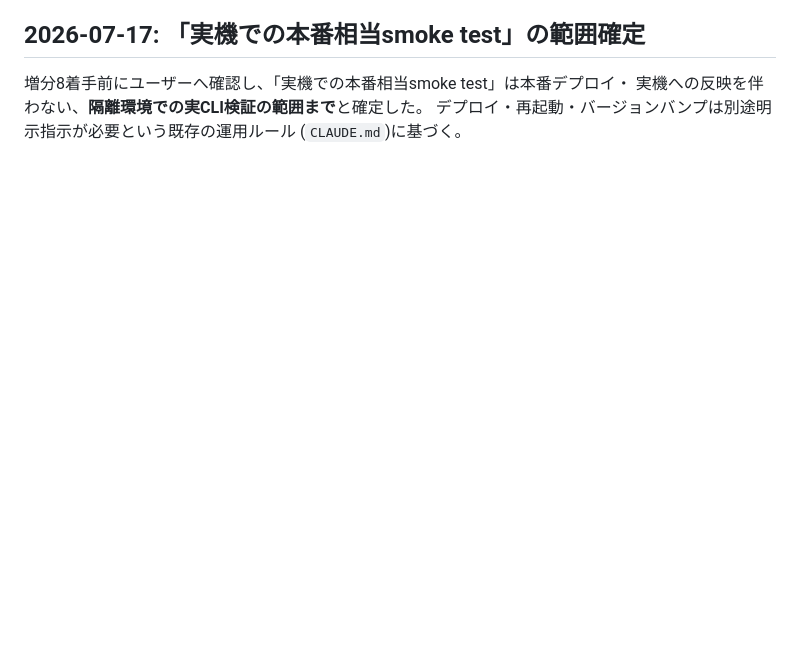
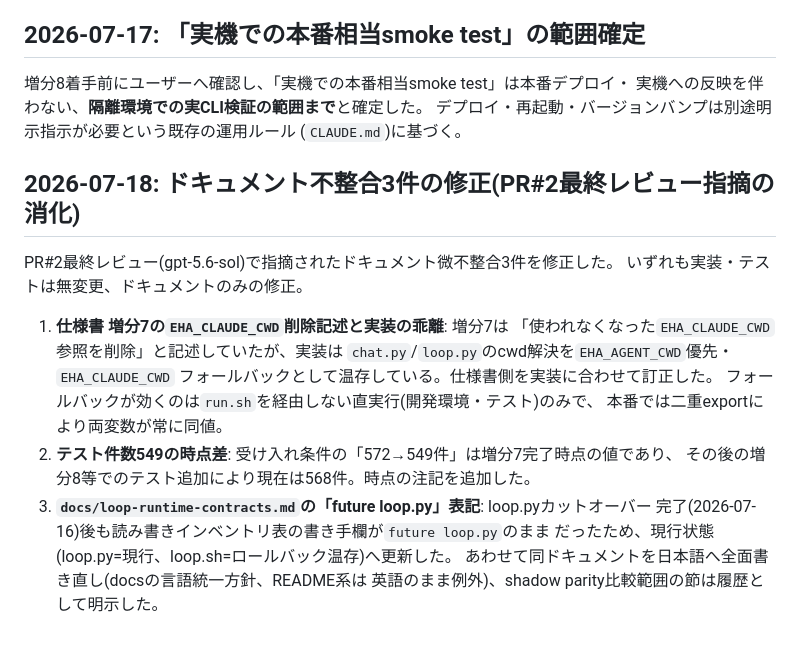
Before and after one commit to Khronos31/embodied-ha, a Markdown page: docs/invoke-agent-caller-wiring-phase2-spec-changelog.md, the part around the change. Drawn GitHub-style; blank space fills up the shorter version.

```diff
--- a/docs/invoke-agent-caller-wiring-phase2-spec-changelog.md
+++ b/docs/invoke-agent-caller-wiring-phase2-spec-changelog.md
@@ -149,3 +149,22 @@ returncode 0・音声内容を正しく反映したJSON応答・プロセス残
 実機への反映を伴わない、**隔離環境での実CLI検証の範囲まで**と確定した。
 デプロイ・再起動・バージョンバンプは別途明示指示が必要という既存の運用ルール
 (`CLAUDE.md`)に基づく。
+
+## 2026-07-18: ドキュメント不整合3件の修正(PR#2最終レビュー指摘の消化)
+
+PR#2最終レビュー(gpt-5.6-sol)で指摘されたドキュメント微不整合3件を修正した。
+いずれも実装・テストは無変更、ドキュメントのみの修正。
+
+1. **仕様書 増分7の`EHA_CLAUDE_CWD`削除記述と実装の乖離**: 増分7は
+   「使われなくなった`EHA_CLAUDE_CWD`参照を削除」と記述していたが、実装は
+   `chat.py`/`loop.py`のcwd解決を`EHA_AGENT_CWD`優先・`EHA_CLAUDE_CWD`
+   フォールバックとして温存している。仕様書側を実装に合わせて訂正した。
+   フォールバックが効くのは`run.sh`を経由しない直実行(開発環境・テスト)のみで、
+   本番では二重exportにより両変数が常に同値。
+2. **テスト件数549の時点差**: 受け入れ条件の「572→549件」は増分7完了時点の値であり、
+   その後の増分8等でのテスト追加により現在は568件。時点の注記を追加した。
+3. **`docs/loop-runtime-contracts.md`の「future loop.py」表記**: loop.pyカットオーバー
+   完了(2026-07-16)後も読み書きインベントリ表の書き手欄が`future loop.py`のまま
+   だったため、現行状態(loop.py=現行、loop.sh=ロールバック温存)へ更新した。
+   あわせて同ドキュメントを日本語へ全面書き直し(docsの言語統一方針、README系は
+   英語のまま例外)、shadow parity比較範囲の節は履歴として明示した。
```
Also changed, not shown: docs/invoke-agent-caller-wiring-phase2-spec.md (+10 -2 lines), docs/loop-runtime-contracts.md (+50 -45 lines).
